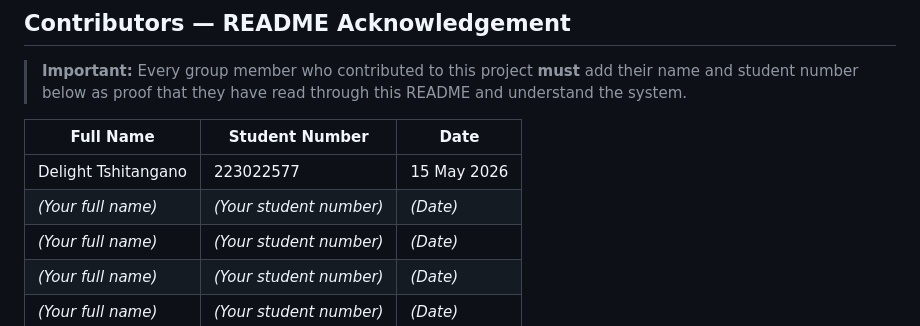
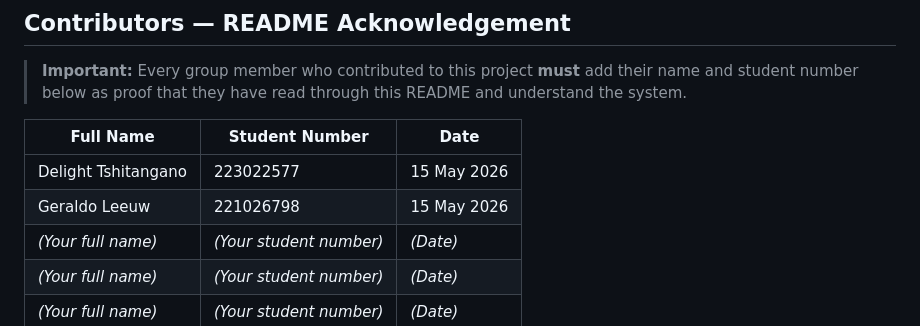
Before and after one commit to Delight2k44/-Student-Assistant-Application-System, a Markdown page: README.md, the part around the change. Drawn GitHub-style.

Commit message:
Add Geraldo Leeuw to the student list

```diff
--- a/README.md
+++ b/README.md
@@ -37,7 +37,7 @@ The application supports two user roles:
 | Full Name | Student Number | Date |
 |---|---|---|
 | Delight Tshitangano | 223022577 | 15 May 2026 |
-| *(Your full name)* | *(Your student number)* | *(Date)* |
+| Geraldo Leeuw | 221026798 | 15 May 2026 |
 | *(Your full name)* | *(Your student number)* | *(Date)* |
 | *(Your full name)* | *(Your student number)* | *(Date)* |
 | *(Your full name)* | *(Your student number)* | *(Date)* |
```
